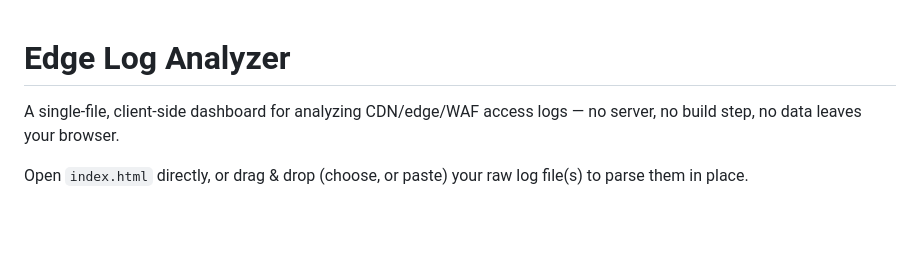
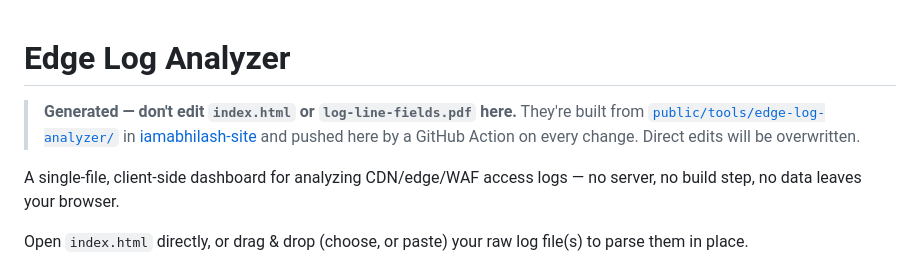
Before and after one commit to abilashhp/edge-log-analyzer, a Markdown page: README.md, the part around the change. Rendered like a GitHub page; blank space fills up the shorter version.

Commit message:
README: note that the page is generated from iamabhilash-site
Co-Authored-By: Claude Opus 5.5 <noreply@anthropic.com>

```diff
--- a/README.md
+++ b/README.md
@@ -1,4 +1,9 @@
 # Edge Log Analyzer
+
+> **Generated — don't edit `index.html` or `log-line-fields.pdf` here.** They're built from
+> [`public/tools/edge-log-analyzer/`](https://github.com/abilashhp/iamabhilash-site/tree/main/public/tools/edge-log-analyzer)
+> in [iamabhilash-site](https://github.com/abilashhp/iamabhilash-site) and pushed here by a GitHub Action
+> on every change. Direct edits will be overwritten.
 
 A single-file, client-side dashboard for analyzing CDN/edge/WAF access logs — no server, no build step, no data leaves your browser.
 
```
